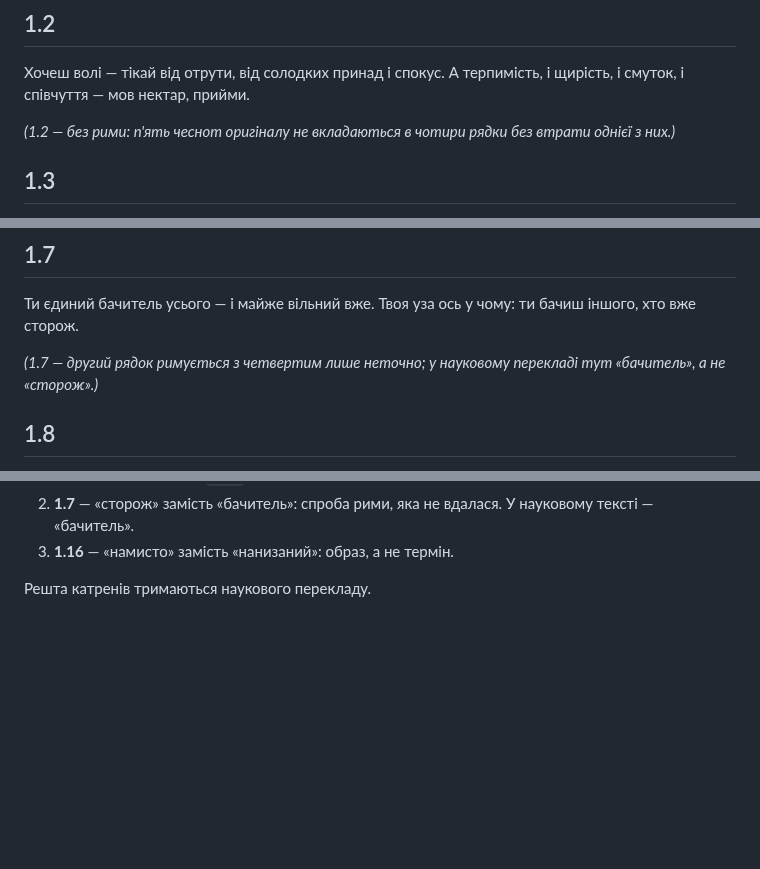
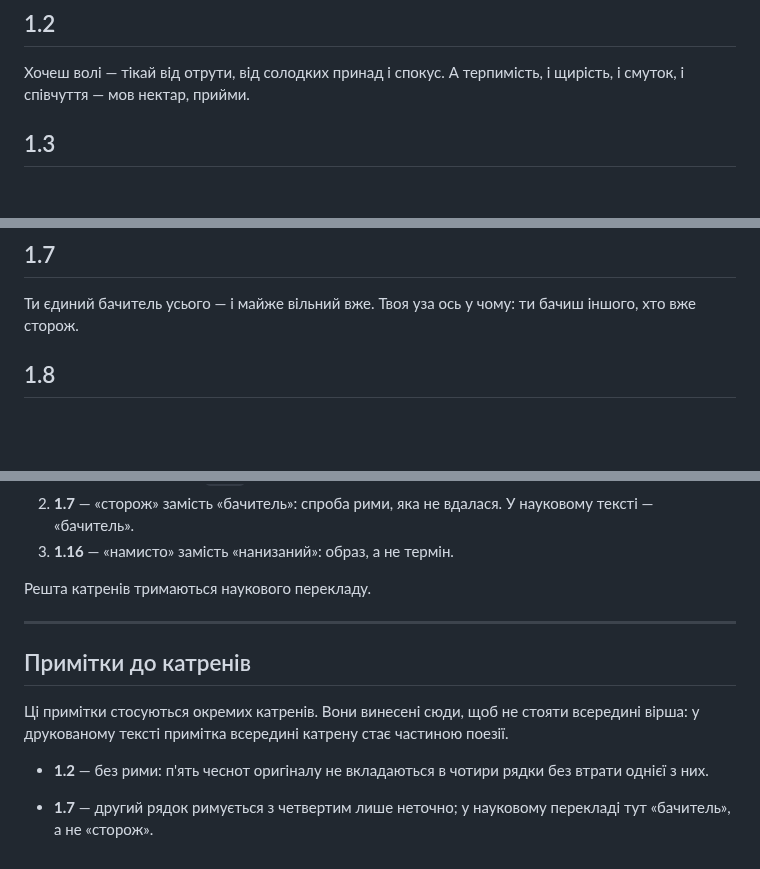
Before and after one commit to juv4uk/ukrainian-books, a Markdown page: books/ashtavakra-gita/poetychnyi-rozdil-1.md, 3 parts joined by grey strips. Drawn GitHub-style; blank space fills up the shorter version.

Commit message:
Поетична редакція: примітки винесено з катренів
У двох катренах глави 1 (1.2 і 1.7) примітки стояли всередині вірша
курсивом у дужках. У друкованому тексті така примітка стає частиною поезії.

Винесено в кінець файлу, розділ «Примітки до катренів», із посиланням на
номер вірша. Текст самих катренів не змінено: 20 віршів, як і було.

Знайдено 2 примітки; решта п'ять «вставок», які дав пошук, — це
продовження рядків у примітках після віршів, вони на місці.

Ran 756 tests — OK, check_project ok, check_book OK, писемності OK.

```diff
--- a/books/ashtavakra-gita/poetychnyi-rozdil-1.md
+++ b/books/ashtavakra-gita/poetychnyi-rozdil-1.md
@@ -24,8 +24,6 @@
 А терпимість, і щирість, і смуток,
 і співчуття — мов нектар, прийми.
 
-*(1.2 — без рими: п'ять чеснот оригіналу не вкладаються в чотири рядки
-без втрати однієї з них.)*
 
 ## 1.3
 
@@ -62,8 +60,6 @@
 Твоя уза ось у чому:
 ти бачиш іншого, хто вже сторож.
 
-*(1.7 — другий рядок римується з четвертим лише неточно; у науковому
-перекладі тут «бачитель», а не «сторож».)*
 
 ## 1.8
 
@@ -180,3 +176,15 @@
 3. **1.16** — «намисто» замість «нанизаний»: образ, а не термін.
 
 Решта катренів тримаються наукового перекладу.
+
+---
+
+## Примітки до катренів
+
+Ці примітки стосуються окремих катренів. Вони винесені сюди, щоб не
+стояти всередині вірша: у друкованому тексті примітка всередині катрену
+стає частиною поезії.
+
+- **1.2** — без рими: п'ять чеснот оригіналу не вкладаються в чотири рядки без втрати однієї з них.
+
+- **1.7** — другий рядок римується з четвертим лише неточно; у науковому перекладі тут «бачитель», а не «сторож».
```
